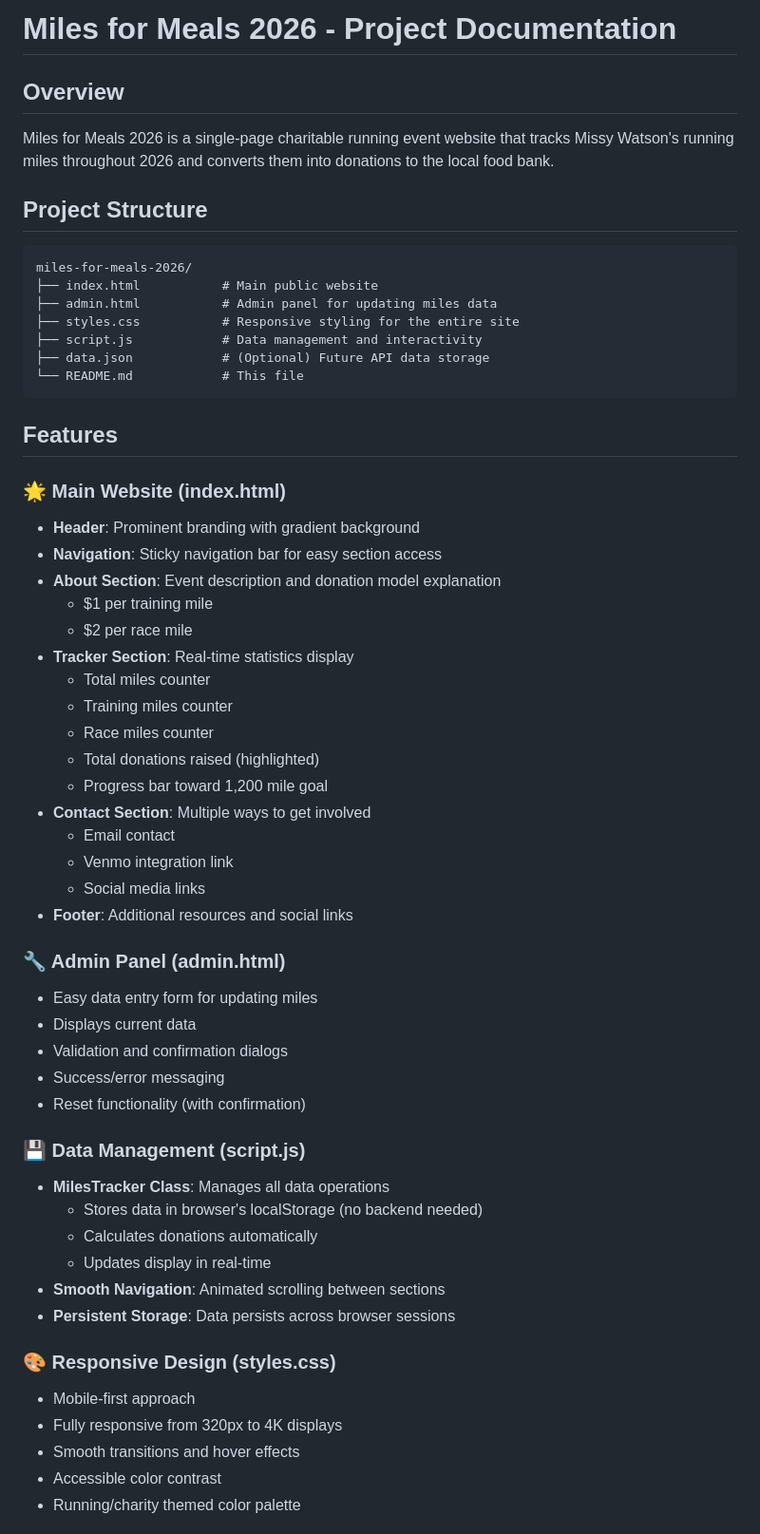
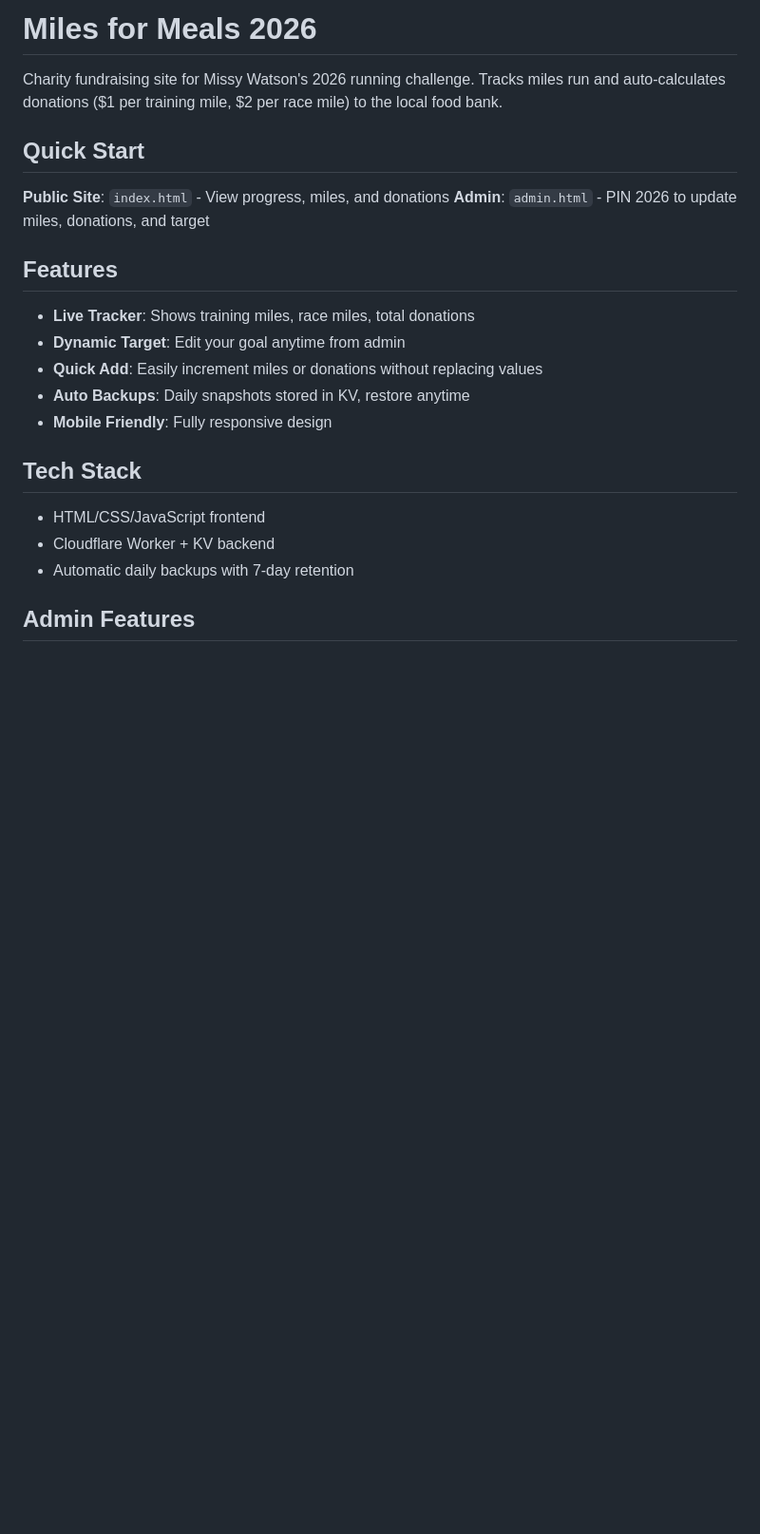
Before and after one commit to gabecorsini/milesformeals2026, a Markdown page: README.md, the part around one of its changes. Shown at 95% size. Drawn GitHub-style; blank space fills up the shorter version.

````diff
--- a/README.md
+++ b/README.md
@@ -1,59 +1,25 @@
-# Miles for Meals 2026 - Project Documentation
+# Miles for Meals 2026
 
-## Overview
-Miles for Meals 2026 is a single-page charitable running event website that tracks Missy Watson's running miles throughout 2026 and converts them into donations to the local food bank.
+Charity fundraising site for Missy Watson's 2026 running challenge. Tracks miles run and auto-calculates donations ($1 per training mile, $2 per race mile) to the local food bank.
 
-## Project Structure
+## Quick Start
 
-```
-miles-for-meals-2026/
-├── index.html           # Main public website
-├── admin.html           # Admin panel for updating miles data
-├── styles.css           # Responsive styling for the entire site
-├── script.js            # Data management and interactivity
-├── data.json            # (Optional) Future API data storage
-└── README.md            # This file
-```
+**Public Site**: `index.html` - View progress, miles, and donations
+**Admin**: `admin.html` - PIN 2026 to update miles, donations, and target
 
 ## Features
 
-### 🌟 Main Website (index.html)
-- **Header**: Prominent branding with gradient background
-- **Navigation**: Sticky navigation bar for easy section access
-- **About Section**: Event description and donation model explanation
-  - $1 per training mile
-  - $2 per race mile
-- **Tracker Section**: Real-time statistics display
-  - Total miles counter
-  - Training miles counter
-  - Race miles counter
-  - Total donations raised (highlighted)
-  - Progress bar toward 1,200 mile goal
-- **Contact Section**: Multiple ways to get involved
-  - Email contact
-  - Venmo integration link
-  - Social media links
-- **Footer**: Additional resources and social links
+- **Live Tracker**: Shows training miles, race miles, total donations
+- **Dynamic Target**: Edit your goal anytime from admin
+- **Quick Add**: Easily increment miles or donations without replacing values
+- **Auto Backups**: Daily snapshots stored in KV, restore anytime
+- **Mobile Friendly**: Fully responsive design
 
-### 🔧 Admin Panel (admin.html)
-- Easy data entry form for updating miles
-- Displays current data
-- Validation and confirmation dialogs
-- Success/error messaging
-- Reset functionality (with confirmation)
+## Tech Stack
 
-### 💾 Data Management (script.js)
-- **MilesTracker Class**: Manages all data operations
-  - Stores data in browser's localStorage (no backend needed)
-  - Calculates donations automatically
-  - Updates display in real-time
-- **Smooth Navigation**: Animated scrolling between sections
-- **Persistent Storage**: Data persists across browser sessions
+- HTML/CSS/JavaScript frontend
+- Cloudflare Worker + KV backend
+- Automatic daily backups with 7-day retention
 
-### 🎨 Responsive Design (styles.css)
-- Mobile-first approach
-- Fully responsive from 320px to 4K displays
-- Smooth transitions and hover effects
-- Accessible color contrast
-- Running/charity themed color palette
+## Admin Features
 
````
Also changed, not shown: other parts of README.md (+5 -40 lines).
